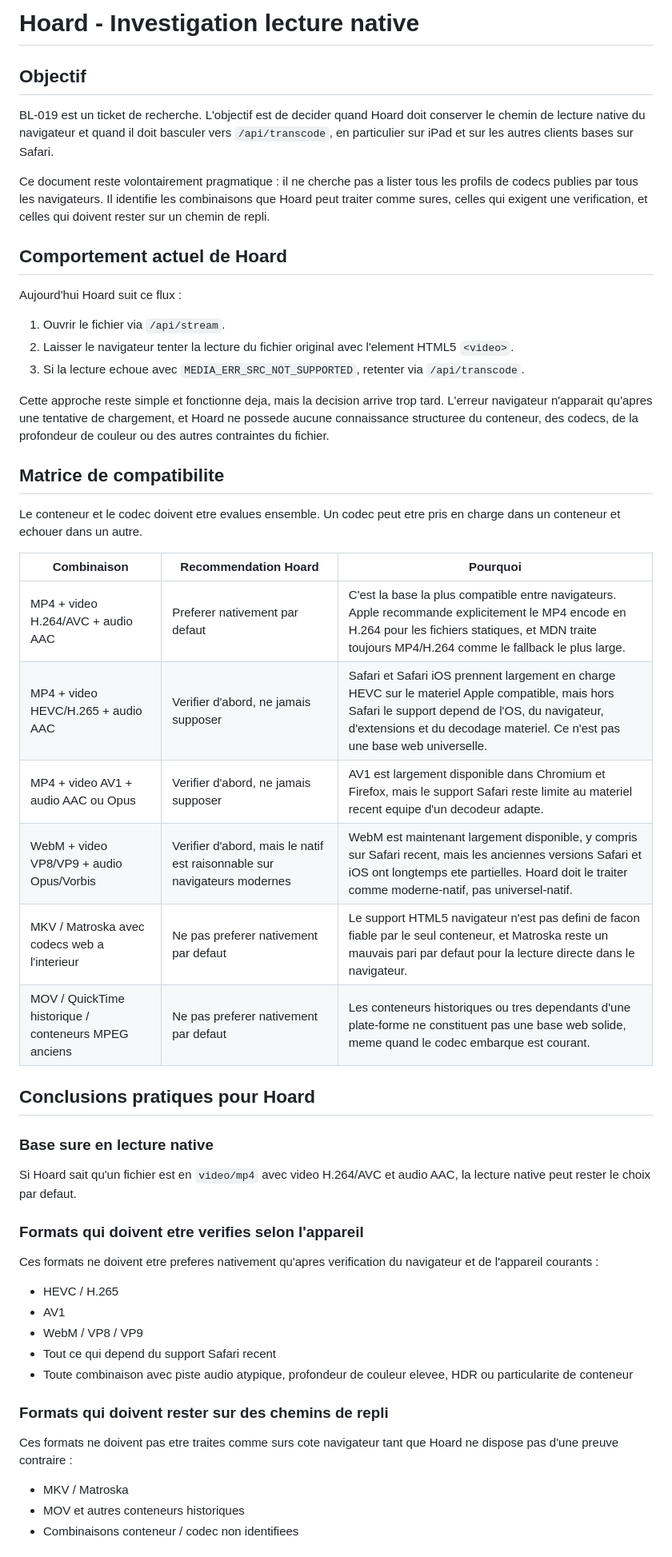
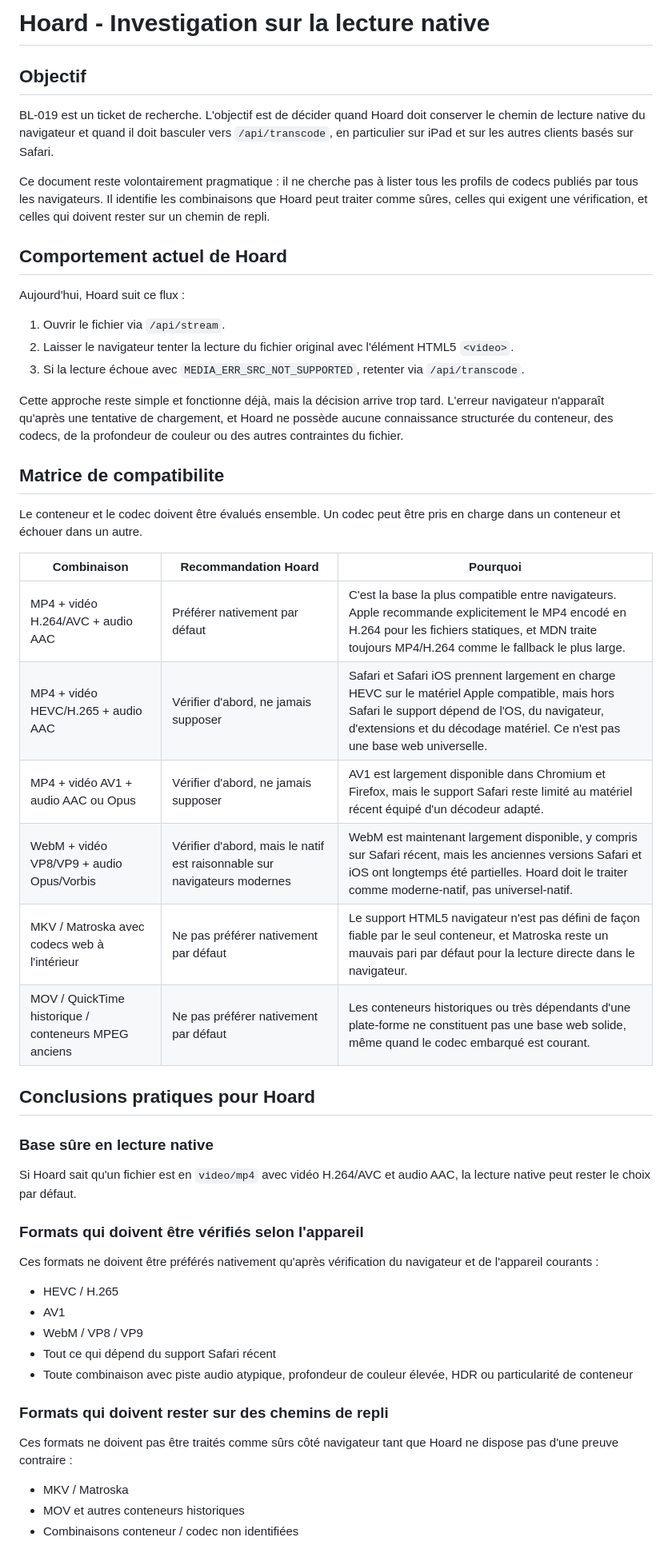
Before and after one commit to davidp57/hoard, a Markdown page: docs/native-playback.fr.md, the part around one of its changes. Shown at 80% size. Rendered like a GitHub page.

```diff
--- a/docs/native-playback.fr.md
+++ b/docs/native-playback.fr.md
@@ -1,55 +1,55 @@
-# Hoard - Investigation lecture native
+# Hoard - Investigation sur la lecture native
 
 ## Objectif
 
-BL-019 est un ticket de recherche. L'objectif est de decider quand Hoard doit conserver le chemin de lecture native du navigateur et quand il doit basculer vers `/api/transcode`, en particulier sur iPad et sur les autres clients bases sur Safari.
+BL-019 est un ticket de recherche. L'objectif est de décider quand Hoard doit conserver le chemin de lecture native du navigateur et quand il doit basculer vers `/api/transcode`, en particulier sur iPad et sur les autres clients basés sur Safari.
 
-Ce document reste volontairement pragmatique : il ne cherche pas a lister tous les profils de codecs publies par tous les navigateurs. Il identifie les combinaisons que Hoard peut traiter comme sures, celles qui exigent une verification, et celles qui doivent rester sur un chemin de repli.
+Ce document reste volontairement pragmatique : il ne cherche pas à lister tous les profils de codecs publiés par tous les navigateurs. Il identifie les combinaisons que Hoard peut traiter comme sûres, celles qui exigent une vérification, et celles qui doivent rester sur un chemin de repli.
 
 ## Comportement actuel de Hoard
 
-Aujourd'hui Hoard suit ce flux :
+Aujourd'hui, Hoard suit ce flux :
 
 1. Ouvrir le fichier via `/api/stream`.
-2. Laisser le navigateur tenter la lecture du fichier original avec l'element HTML5 `<video>`.
-3. Si la lecture echoue avec `MEDIA_ERR_SRC_NOT_SUPPORTED`, retenter via `/api/transcode`.
+2. Laisser le navigateur tenter la lecture du fichier original avec l'élément HTML5 `<video>`.
+3. Si la lecture échoue avec `MEDIA_ERR_SRC_NOT_SUPPORTED`, retenter via `/api/transcode`.
 
-Cette approche reste simple et fonctionne deja, mais la decision arrive trop tard. L'erreur navigateur n'apparait qu'apres une tentative de chargement, et Hoard ne possede aucune connaissance structuree du conteneur, des codecs, de la profondeur de couleur ou des autres contraintes du fichier.
+Cette approche reste simple et fonctionne déjà, mais la décision arrive trop tard. L'erreur navigateur n'apparaît qu'après une tentative de chargement, et Hoard ne possède aucune connaissance structurée du conteneur, des codecs, de la profondeur de couleur ou des autres contraintes du fichier.
 
 ## Matrice de compatibilite
 
-Le conteneur et le codec doivent etre evalues ensemble. Un codec peut etre pris en charge dans un conteneur et echouer dans un autre.
+Le conteneur et le codec doivent être évalués ensemble. Un codec peut être pris en charge dans un conteneur et échouer dans un autre.
 
-| Combinaison | Recommendation Hoard | Pourquoi |
+| Combinaison | Recommandation Hoard | Pourquoi |
 |---|---|---|
-| MP4 + video H.264/AVC + audio AAC | Preferer nativement par defaut | C'est la base la plus compatible entre navigateurs. Apple recommande explicitement le MP4 encode en H.264 pour les fichiers statiques, et MDN traite toujours MP4/H.264 comme le fallback le plus large. |
-| MP4 + video HEVC/H.265 + audio AAC | Verifier d'abord, ne jamais supposer | Safari et Safari iOS prennent largement en charge HEVC sur le materiel Apple compatible, mais hors Safari le support depend de l'OS, du navigateur, d'extensions et du decodage materiel. Ce n'est pas une base web universelle. |
-| MP4 + video AV1 + audio AAC ou Opus | Verifier d'abord, ne jamais supposer | AV1 est largement disponible dans Chromium et Firefox, mais le support Safari reste limite au materiel recent equipe d'un decodeur adapte. |
-| WebM + video VP8/VP9 + audio Opus/Vorbis | Verifier d'abord, mais le natif est raisonnable sur navigateurs modernes | WebM est maintenant largement disponible, y compris sur Safari recent, mais les anciennes versions Safari et iOS ont longtemps ete partielles. Hoard doit le traiter comme moderne-natif, pas universel-natif. |
-| MKV / Matroska avec codecs web a l'interieur | Ne pas preferer nativement par defaut | Le support HTML5 navigateur n'est pas defini de facon fiable par le seul conteneur, et Matroska reste un mauvais pari par defaut pour la lecture directe dans le navigateur. |
-| MOV / QuickTime historique / conteneurs MPEG anciens | Ne pas preferer nativement par defaut | Les conteneurs historiques ou tres dependants d'une plate-forme ne constituent pas une base web solide, meme quand le codec embarque est courant. |
+| MP4 + vidéo H.264/AVC + audio AAC | Préférer nativement par défaut | C'est la base la plus compatible entre navigateurs. Apple recommande explicitement le MP4 encodé en H.264 pour les fichiers statiques, et MDN traite toujours MP4/H.264 comme le fallback le plus large. |
+| MP4 + vidéo HEVC/H.265 + audio AAC | Vérifier d'abord, ne jamais supposer | Safari et Safari iOS prennent largement en charge HEVC sur le matériel Apple compatible, mais hors Safari le support dépend de l'OS, du navigateur, d'extensions et du décodage matériel. Ce n'est pas une base web universelle. |
+| MP4 + vidéo AV1 + audio AAC ou Opus | Vérifier d'abord, ne jamais supposer | AV1 est largement disponible dans Chromium et Firefox, mais le support Safari reste limité au matériel récent équipé d'un décodeur adapté. |
+| WebM + vidéo VP8/VP9 + audio Opus/Vorbis | Vérifier d'abord, mais le natif est raisonnable sur navigateurs modernes | WebM est maintenant largement disponible, y compris sur Safari récent, mais les anciennes versions Safari et iOS ont longtemps été partielles. Hoard doit le traiter comme moderne-natif, pas universel-natif. |
+| MKV / Matroska avec codecs web à l'intérieur | Ne pas préférer nativement par défaut | Le support HTML5 navigateur n'est pas défini de façon fiable par le seul conteneur, et Matroska reste un mauvais pari par défaut pour la lecture directe dans le navigateur. |
+| MOV / QuickTime historique / conteneurs MPEG anciens | Ne pas préférer nativement par défaut | Les conteneurs historiques ou très dépendants d'une plate-forme ne constituent pas une base web solide, même quand le codec embarqué est courant. |
 
 ## Conclusions pratiques pour Hoard
 
-### Base sure en lecture native
+### Base sûre en lecture native
 
-Si Hoard sait qu'un fichier est en `video/mp4` avec video H.264/AVC et audio AAC, la lecture native peut rester le choix par defaut.
+Si Hoard sait qu'un fichier est en `video/mp4` avec vidéo H.264/AVC et audio AAC, la lecture native peut rester le choix par défaut.
 
-### Formats qui doivent etre verifies selon l'appareil
+### Formats qui doivent être vérifiés selon l'appareil
 
-Ces formats ne doivent etre preferes nativement qu'apres verification du navigateur et de l'appareil courants :
+Ces formats ne doivent être préférés nativement qu'après vérification du navigateur et de l'appareil courants :
 
 - HEVC / H.265
 - AV1
 - WebM / VP8 / VP9
-- Tout ce qui depend du support Safari recent
-- Toute combinaison avec piste audio atypique, profondeur de couleur elevee, HDR ou particularite de conteneur
+- Tout ce qui dépend du support Safari récent
+- Toute combinaison avec piste audio atypique, profondeur de couleur élevée, HDR ou particularité de conteneur
 
 ### Formats qui doivent rester sur des chemins de repli
 
-Ces formats ne doivent pas etre traites comme surs cote navigateur tant que Hoard ne dispose pas d'une preuve contraire :
+Ces formats ne doivent pas être traités comme sûrs côté navigateur tant que Hoard ne dispose pas d'une preuve contraire :
 
 - MKV / Matroska
 - MOV et autres conteneurs historiques
-- Combinaisons conteneur / codec non identifiees
+- Combinaisons conteneur / codec non identifiées
 
```
Also changed, not shown: other parts of docs/native-playback.fr.md (+26 -26 lines), docs/developer.fr.md (+2 -2 lines).
